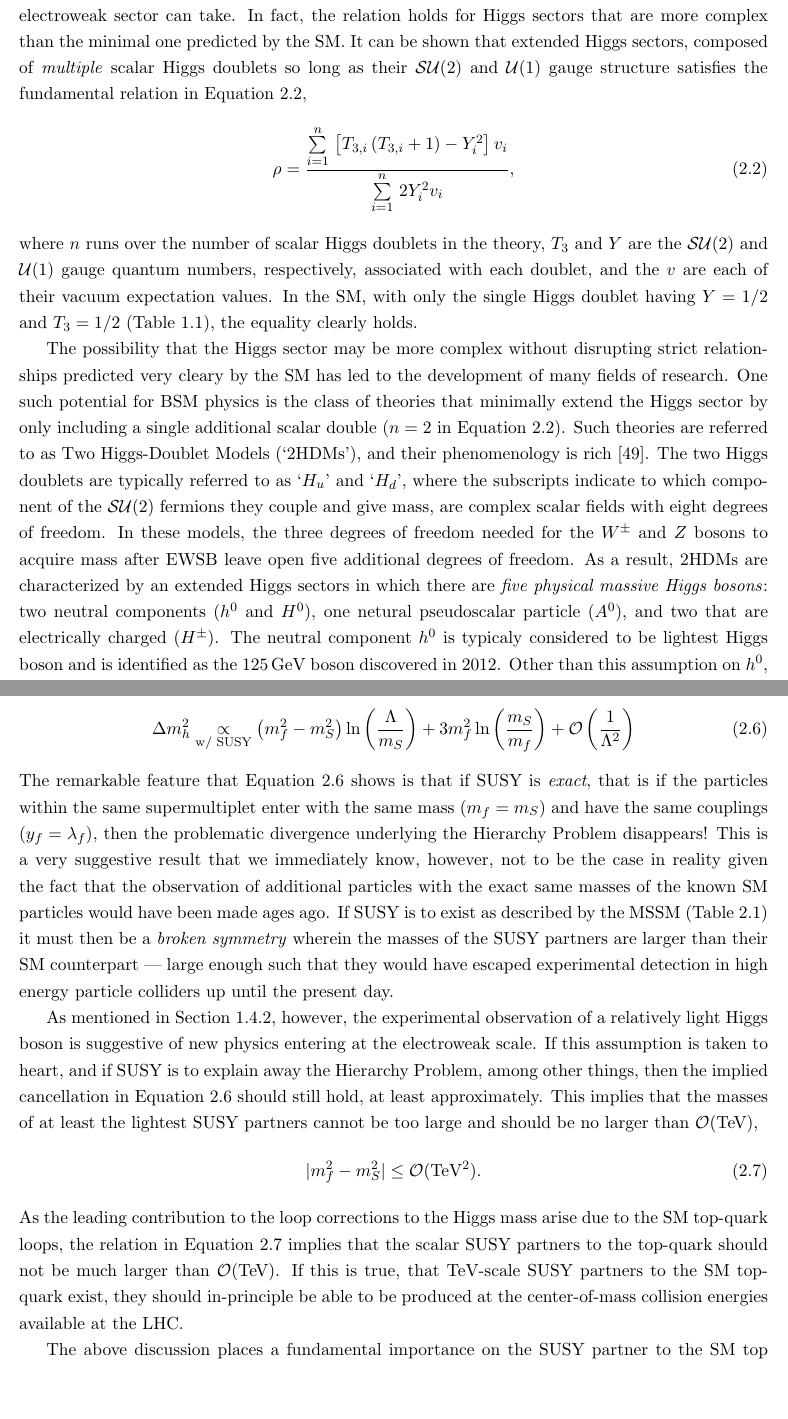
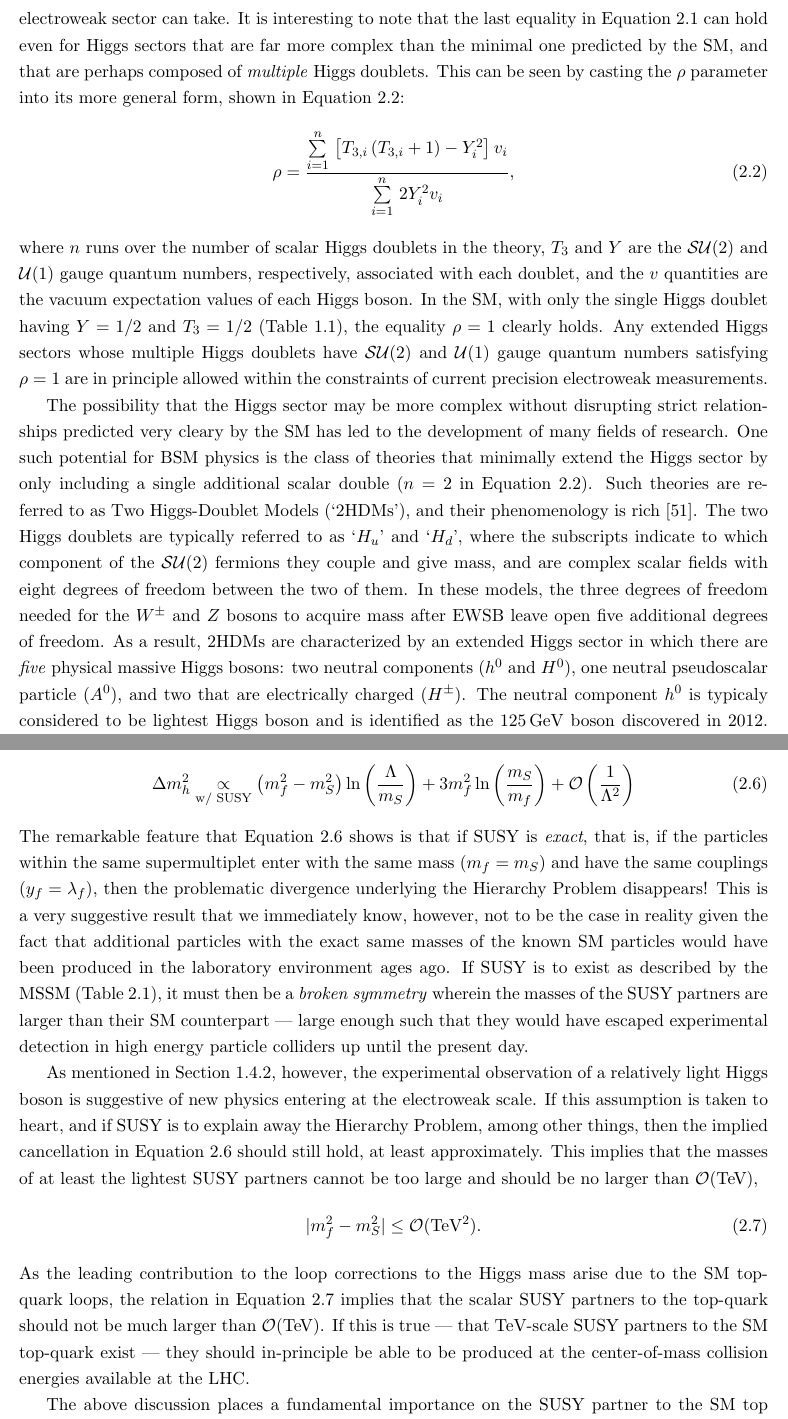
Before and after one commit to dantrim/phd_thesis, a LaTeX thesis (thesis/thesis_dantrim.tex, which reads thesis/sections/chapter_bsm.tex, thesis/sections/chapter_bsm_sub/bsm_susy.tex): two parts of pages 23 and 26 of 32, joined at a grey line, cut at the place of the change, the shorter picture padded with empty space. Compiled offline with pdfLaTeX.

Commit message:
touch up susy section

```diff
--- a/thesis/sections/chapter_bsm.tex
+++ b/thesis/sections/chapter_bsm.tex
@@ -67,10 +67,11 @@ by precision measurements~\cite{EWSBProbeRho,PDGRef}.
 \end{align}
 The requirement that $\rho = 1$ restricts the form any new BSM physics attempting to alter
 the electroweak sector can take.
-In fact, the relation holds for Higgs sectors that are more complex than the minimal one
-predicted by the SM.
-It can be shown that extended Higgs sectors, composed of \textit{multiple} scalar Higgs doublets
-so long as their \SUtwo~and \Uone~gauge structure satisfies the fundamental relation in Equation~\ref{eq:rho_general},
+It is interesting to note that the last equality in Equation~\ref{eq:rho_sm} can hold even for Higgs sectors that are far more complex than
+the minimal one predicted by the SM, and that are perhaps composed of \textit{multiple} Higgs doublets.
+%In fact, the relation holds for Higgs sectors that are more complex than the minimal one
+%predicted by the SM.
+This can be seen by casting the $\rho$ parameter into its more general form, shown in Equation~\ref{eq:rho_general}:
 \begin{align}
     \rho = \frac{
                 \sum\limits_{i = 1}^n \, \left[ T_{3,i} \left( T_{3,i} + 1 \right) - Y_i^2 \right ] v_i
@@ -81,9 +82,15 @@ so long as their \SUtwo~and \Uone~gauge structure satisfies the fundamental rela
     \label{eq:rho_general}
 \end{align}
 where $n$ runs over the number of scalar Higgs doublets in the theory, $T_{3}$ and $Y$ are the \SUtwo~and \Uone~gauge
-quantum numbers, respectively, associated with each doublet, and the $v$ are each of their vacuum expectation values.
+quantum numbers, respectively, associated with each doublet, and the $v$ quantities are the vacuum expectation values of
+each Higgs boson.
+%Equation~\ref{eq:rho_general} accentuates the $\rho$ parameter's deep relation to the electroweak gauge structure of the theory
+%and it can be seen
+%so long as their \SUtwo~and \Uone~gauge structure satisfies the fundamental relation in Equation~\ref{eq:rho_general},
 In the SM, with only the single Higgs doublet having $Y = 1/2$ and $T_3 = 1/2$ (Table~\ref{tab:sm_content}),
-the equality clearly holds.
+the equality $\rho = 1$ clearly holds.
+Any extended Higgs sectors whose multiple Higgs doublets have \SUtwo~and \Uone~gauge quantum numbers
+satisfying $\rho = 1$ are in principle allowed within the constraints of current precision electroweak measurements.
 
 The possibility that the Higgs sector may be more complex without disrupting strict relationships
 predicted very cleary by the SM has led to the development of many fields of research.
@@ -92,12 +99,12 @@ Higgs sector by only including a single additional scalar double ($n = 2$ in Equ
 Such theories are referred to as Two Higgs-Doublet Models (`2HDMs'), and their
 phenomenology is rich~\cite{2HDMPheno}.
 The two Higgs doublets are typically referred to as `$H_u$' and `$H_d$', where the subscripts
-indicate to which component of the \SUtwo~fermions they couple and give mass, are complex scalar
-fields with eight degrees of freedom.
+indicate to which component of the \SUtwo~fermions they couple and give mass, and are complex scalar
+fields with eight degrees of freedom between the two of them.
 In these models, the three degrees of freedom needed for the $W^{\pm}$ and $Z$ bosons
 to acquire mass after EWSB leave open five additional degrees of freedom.
-As a result, 2HDMs are characterized by an extended Higgs sectors in which there are \textit{five
-physical massive Higgs bosons}: two neutral components ($h^0$ and $H^0$), one netural pseudoscalar particle ($A^0$),
+As a result, 2HDMs are characterized by an extended Higgs sector in which there are \textit{five}
+physical massive Higgs bosons: two neutral components ($h^0$ and $H^0$), one neutral pseudoscalar particle ($A^0$),
 and two that are electrically charged ($H^{\pm}$).
 The neutral component $h^0$ is typicaly considered to be lightest Higgs boson and is identified as the
 125\,GeV boson discovered in 2012.
--- a/thesis/sections/chapter_bsm_sub/bsm_susy.tex
+++ b/thesis/sections/chapter_bsm_sub/bsm_susy.tex
@@ -164,14 +163,16 @@ to an overall correction of the form shown in Equation~\ref{eq:higgs_corr_fixed}
     \Delta m_h^2 \underset{\text{w/ SUSY}}{\propto} \left( m_f^2 - m_S^2 \right) \ln \left( \frac{\Lambda}{m_S} \right) + 3 m_f^2 \ln \left( \frac{m_S}{m_f} \right) + \mathcal{O} \left( \frac{1}{\Lambda^2} \right)
     \label{eq:higgs_corr_fixed}
 \end{align}
-The remarkable feature that Equation~\ref{eq:higgs_corr_fixed} shows is that if SUSY is \textit{exact}, that is if the particles within the same supermultiplet
+The remarkable feature that Equation~\ref{eq:higgs_corr_fixed} shows is that if SUSY is \textit{exact}, that is, if the particles within the same supermultiplet
 enter with the same mass ($m_f = m_S$) and have the same couplings ($y_f = \lambda_f$), then the problematic divergence underlying the Hierarchy Problem
 disappears!
 This is a very suggestive result that we immediately know, however, not to be the case
 in reality given the fact that
-the observation of additional particles with the exact same masses of the known SM particles would
-have been made ages ago.
-If SUSY is to exist as described by the MSSM (Table~\ref{tab:mssm_particles}) it must then
+additional particles with the exact same masses of the known SM particles would have been produced in the laboratory
+environment ages ago.
+%the observation of additional particles with the exact same masses of the known SM particles would
+%have been made ages ago.
+If SUSY is to exist as described by the MSSM (Table~\ref{tab:mssm_particles}), it must then
 be a \textit{broken symmetry} wherein the masses of the SUSY partners are larger than
 their SM counterpart --- large enough such that they would have escaped experimental detection
 in high energy particle colliders up until the present day.
```
Also changed, not shown: thesis/sections/chapter_bsm.tex (10 more changed lines), thesis/sections/chapter_bsm_sub/bsm_susy.tex (33 more changed lines).
